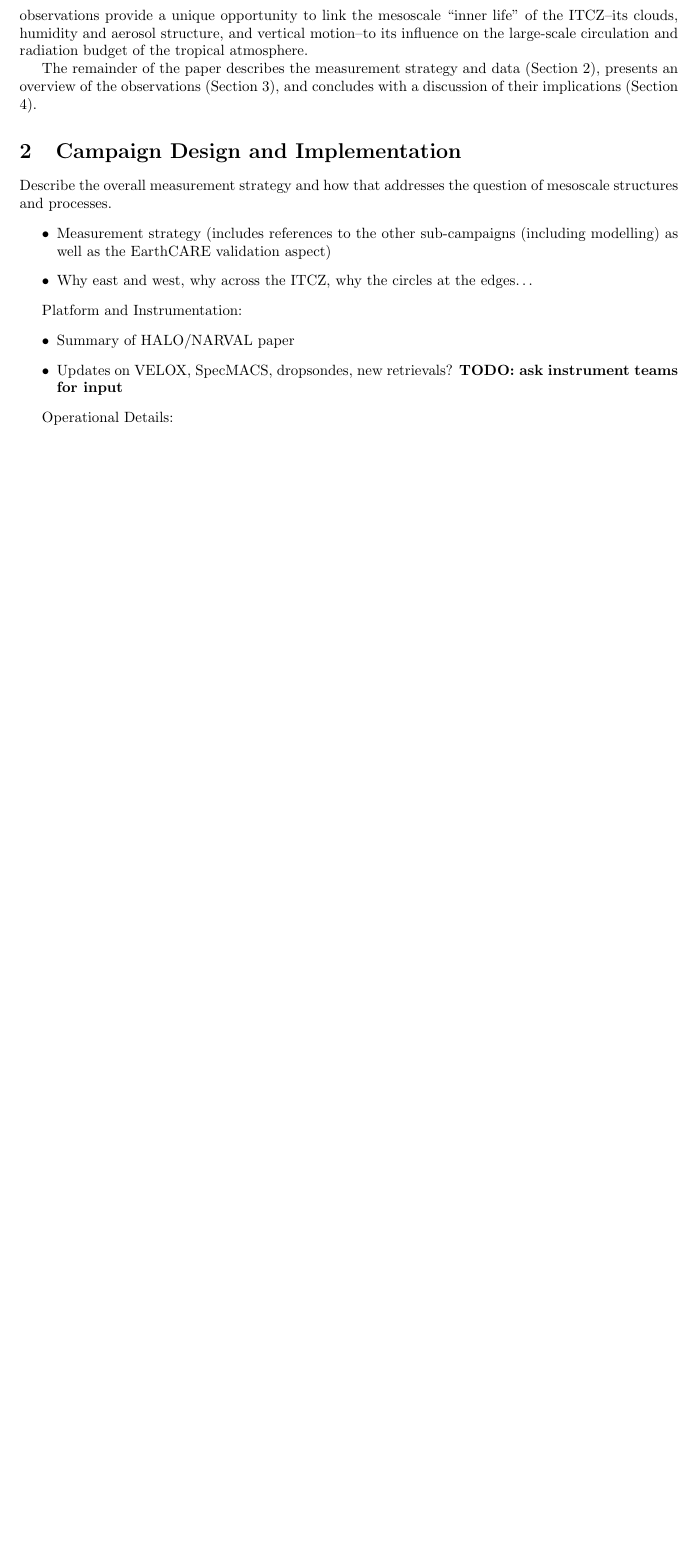
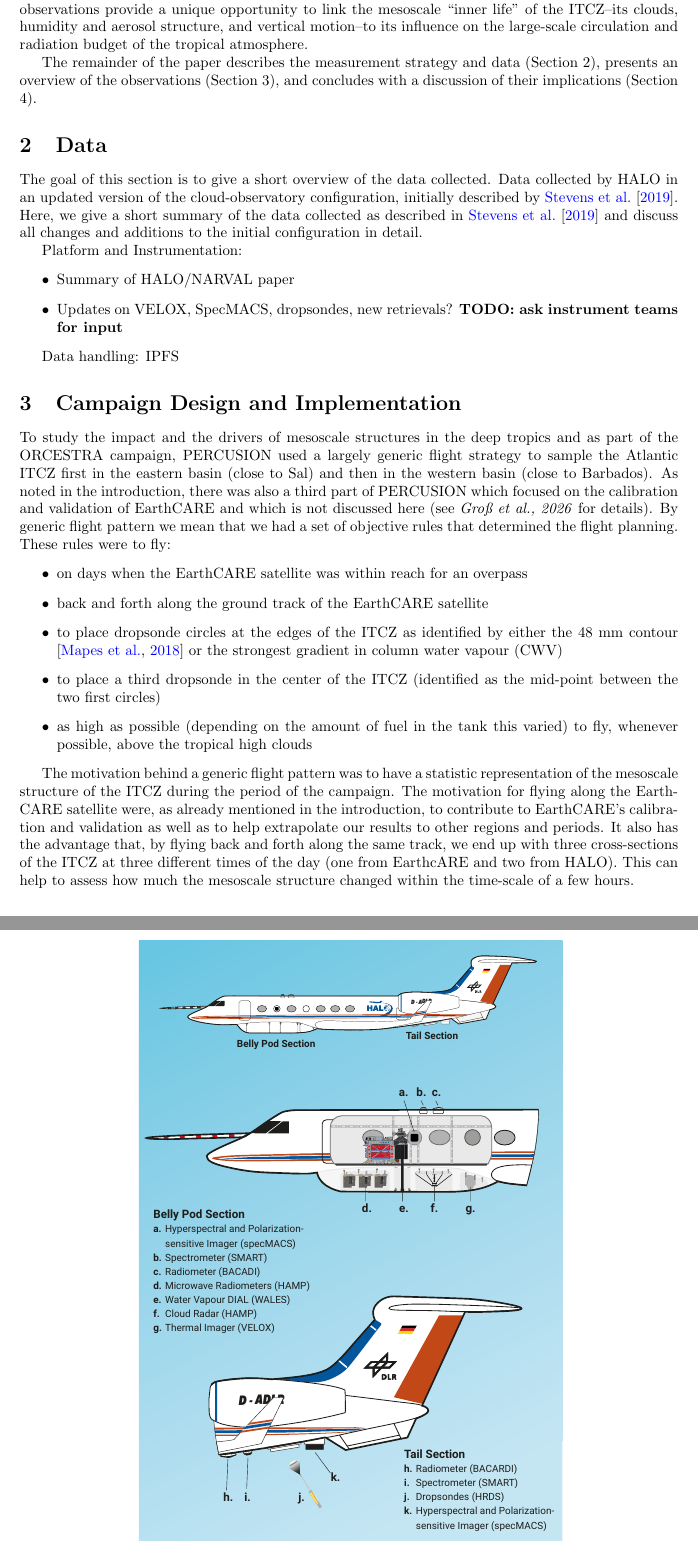
Before and after one commit to JuliaWindmiller1987/percusion, a LaTeX paper (overviewPaper.tex): part of page 3 of 9 before the commit and two parts of pages 3 and 4 of 11 after it, the two joined at a grey line, cut so that both start at the same text, the shorter picture padded with empty space. Compiled offline with pdfLaTeX.

Commit message:
Update on Overleaf.

```diff
--- a/overviewPaper.tex
+++ b/overviewPaper.tex
@@ -75,10 +81,8 @@ Together, these observations provide a unique opportunity to link the mesoscale
 
 The remainder of the paper describes the measurement strategy and data (Section 2), presents an overview of the observations (Section 3), and concludes with a discussion of their implications (Section 4).
 
-\section{Campaign Design and Implementation}
+\section{Data}
 
-Describe the overall measurement strategy and how that addresses the question of mesoscale structures and processes.
-\begin{itemize}
-    \item Measurement strategy (includes references to the other sub-campaigns (including modelling) as well as the EarthCARE validation aspect)
-    \item Why east and west, why across the ITCZ, why the circles at the edges…
-\end{itemize}
+The goal of this section is to give a short overview of the data collected.
+Data collected by HALO in an updated version of the cloud-observatory configuration, initially described by \cite{stevensHighAltitudeLongRangeAircraft2019}.
+Here, we give a short summary of the data collected as described in \cite{stevensHighAltitudeLongRangeAircraft2019} and discuss all changes and additions to the initial configuration in detail.
@@ -85,3 +94,5 @@ Describe the overall measurement strategy and how that addresses the question of
+    \label{fig:instrumentation}
+\end{figure}
 
 Platform and Instrumentation:
 \begin{itemize}
@@ -89,10 +100,24 @@ Platform and Instrumentation:
     \item Updates on VELOX, SpecMACS, dropsondes, new retrievals? \textbf{TODO: ask instrument teams for input}
 \end{itemize}
 
-Operational Details:
+Data handling:
+IPFS
+
+\section{Campaign Design and Implementation}
+
+% Flight strategy
+To study the impact and the drivers of mesoscale structures in the deep tropics and as part of the ORCESTRA campaign, PERCUSION used a largely generic flight strategy to sample the Atlantic ITCZ first in the eastern basin (close to Sal) and then in the western basin (close to Barbados). As noted in the introduction, there was also a third part of PERCUSION which focused on the calibration and validation of EarthCARE and which is not discussed here (see \textit{Groß et al., 2026} for details).
+By generic flight pattern we mean that we had a set of objective rules that determined the flight planning.
+These rules were to fly:
 \begin{itemize}
-    \item Summarise flights in a table (one row for each day, encountered EC… can probably mostly be deduced from flight segmentation, including instrument status)
-    \item Highlight homepage as additional source of information for individual flights
+    \item on days when the EarthCARE satellite was within reach for an overpass
+    \item back and forth along the ground track of the EarthCARE satellite
+    \item to place dropsonde circles at the edges of the ITCZ as identified by either the 48 mm contour \citep{Mapes2018} or the strongest gradient in column water vapour (CWV)
+    \item to place a third dropsonde in the center of the ITCZ (identified as the mid-point between the two first circles)
+    \item as high as possible (depending on the amount of fuel in the tank this varied) to fly, whenever possible, above the tropical high clouds
 \end{itemize}
 
+The motivation behind a generic flight pattern was to have a statistic representation of the mesoscale structure of the ITCZ during the period of the campaign.
+The motivation for flying along the EarthCARE satellite were, as already mentioned in the introduction, to contribute to EarthCARE's calibration and validation as well as to help extrapolate our results to other regions and periods.
+It also has the advantage that, by flying back and forth along the same track, we end up with three cross-sections of the ITCZ at three different times of the day (one from EarthcARE and two from HALO). This can help to assess how much the mesoscale structure changed within the time-scale of a few hours.
 
```
Also changed, not shown: Plots/250612_Halo_Orcestra.pdf (added), overviewPaper.tex (40 more changed lines).
